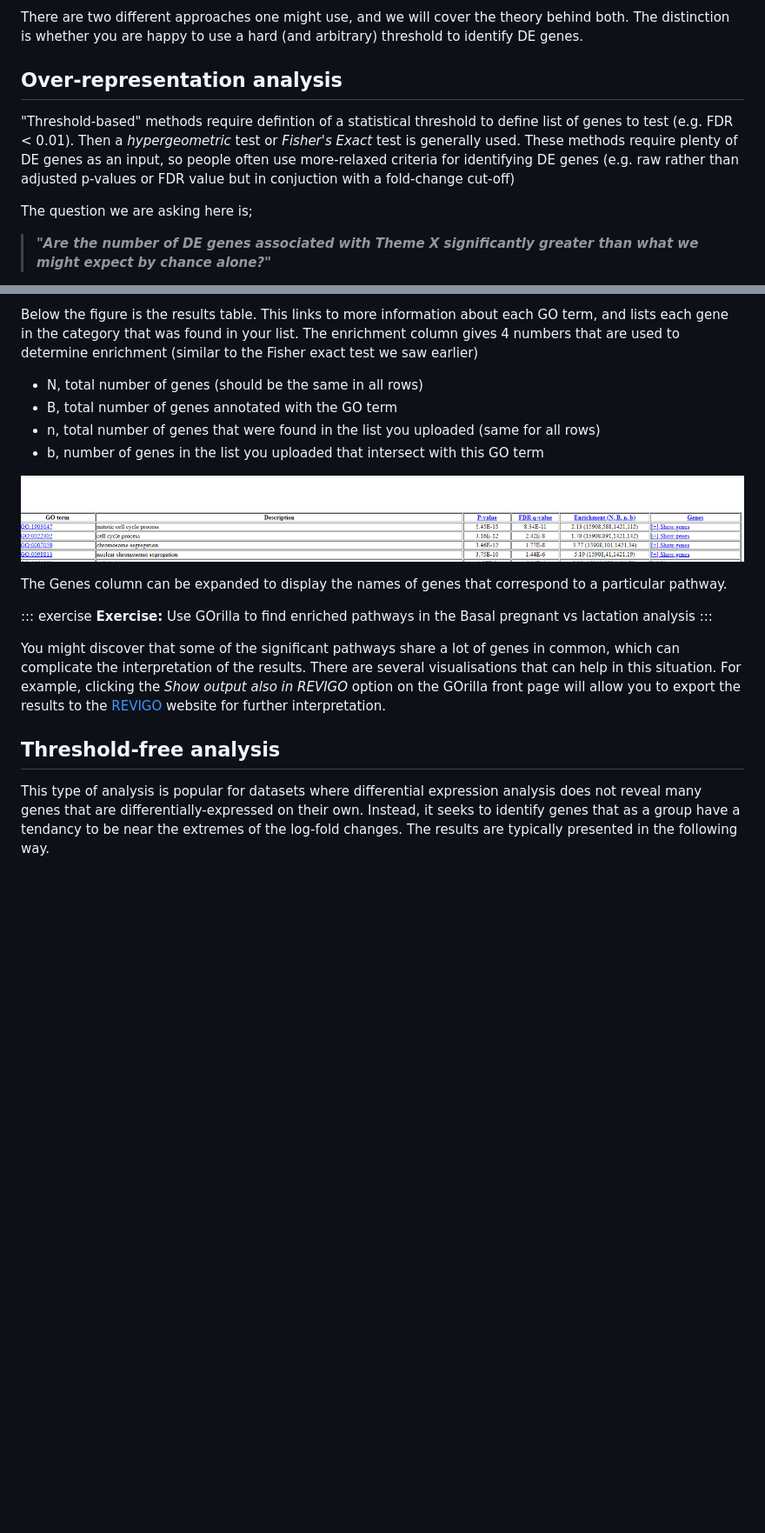
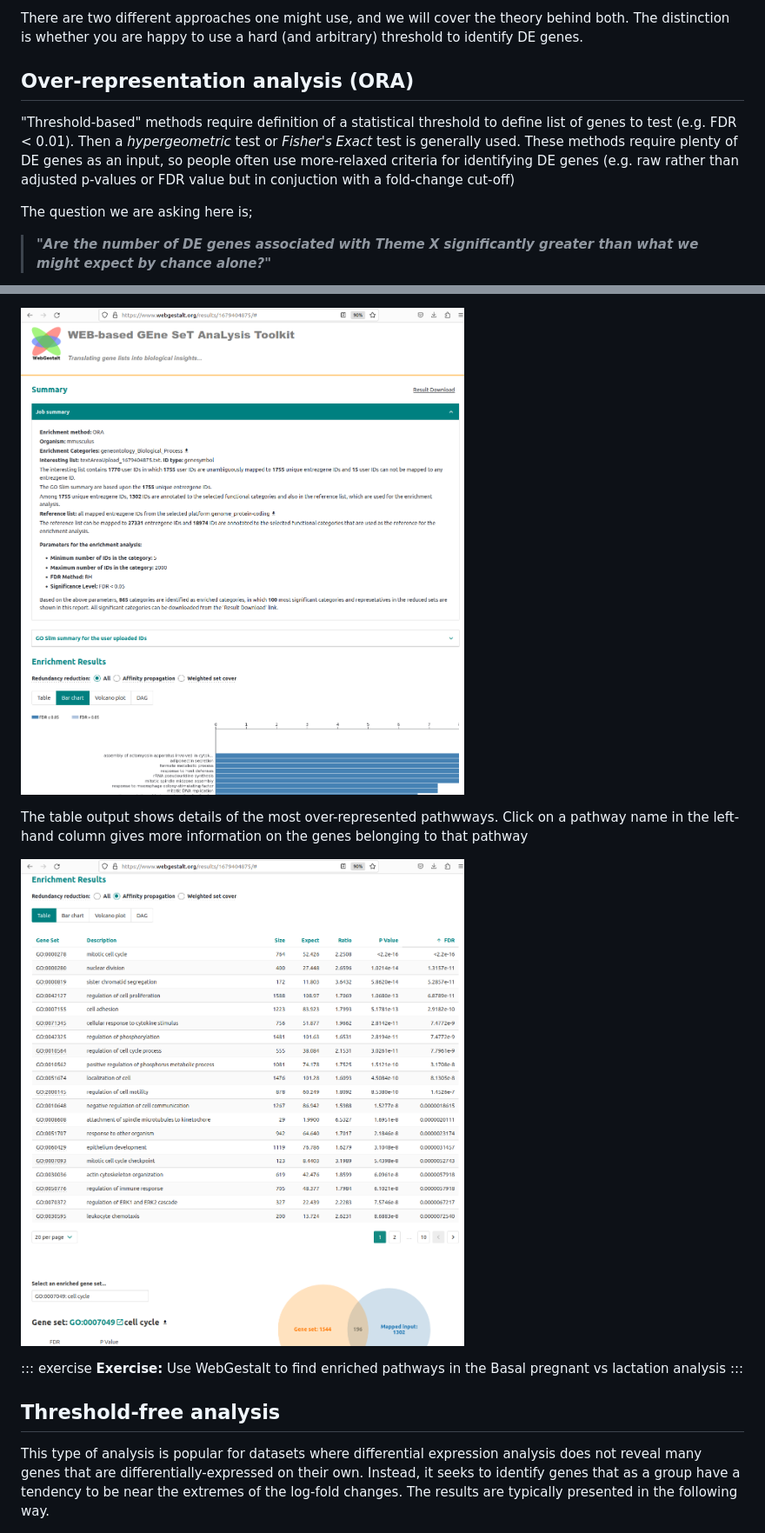
Before and after one commit to sheffield-bioinformatics-core/rnaseq-beginners, a Markdown page: index.md, 2 parts joined by grey strips. Shown at 87% size. Drawn GitHub-style; pictures changed too: media/webgestalt_2.png (added), media/webgestalt_3.png (added); blank space fills up the shorter version.

```diff
--- a/index.md
+++ b/index.md
@@ -410,9 +410,9 @@ It will be helpful to have both these files open in Excel.
 
 There are two different approaches one might use, and we will cover the theory behind both. The distinction is whether you are happy to use a hard (and arbitrary) threshold to identify DE genes.
 
-## Over-representation analysis
+## Over-representation analysis (ORA)
 
-"Threshold-based" methods require defintion of a statistical threshold to define list of genes to test (e.g. FDR \< 0.01). Then a *hypergeometric* test or *Fisher's Exact* test is generally used. These methods require plenty of DE genes as an input, so people often use more-relaxed criteria for identifying DE genes (e.g. raw rather than adjusted p-values or FDR value but in conjuction with a fold-change cut-off)
+"Threshold-based" methods require definition of a statistical threshold to define list of genes to test (e.g. FDR \< 0.01). Then a *hypergeometric* test or *Fisher's Exact* test is generally used. These methods require plenty of DE genes as an input, so people often use more-relaxed criteria for identifying DE genes (e.g. raw rather than adjusted p-values or FDR value but in conjuction with a fold-change cut-off)
 
 The question we are asking here is;
 
@@ -467,24 +471,21 @@ You should be presented with a graph of enriched GO terms showing the relationsh
 
-Below the figure is the results table. This links to more information about each GO term, and lists each gene in the category that was found in your list. The enrichment column gives 4 numbers that are used to determine enrichment (similar to the Fisher exact test we saw earlier)
+![](media/webgestalt_2.png)
 
--   N, total number of genes (should be the same in all rows)
--   B, total number of genes annotated with the GO term
--   n, total number of genes that were found in the list you uploaded (same for all rows)
--   b, number of genes in the list you uploaded that intersect with this GO term
+The table output shows details of the most over-represented pathwways. Click on a pathway name in the left-hand column gives more information on the genes belonging to that pathway
 
-![](media/GOrilla-table.PNG)
 
-The Genes column can be expanded to display the names of genes that correspond to a particular pathway.
+![](media/webgestalt_3.png)
+
 
 ::: exercise
-**Exercise:** Use GOrilla to find enriched pathways in the Basal pregnant vs lactation analysis
+**Exercise:** Use WebGestalt to find enriched pathways in the Basal pregnant vs lactation analysis
 :::
 
-You might discover that some of the significant pathways share a lot of genes in common, which can complicate the interpretation of the results. There are several visualisations that can help in this situation. For example, clicking the *Show output also in REVIGO* option on the GOrilla front page will allow you to export the results to the [REVIGO](http://revigo.irb.hr/) website for further interpretation.
+
 
 ## Threshold-free analysis
 
-This type of analysis is popular for datasets where differential expression analysis does not reveal many genes that are differentially-expressed on their own. Instead, it seeks to identify genes that as a group have a tendancy to be near the extremes of the log-fold changes. The results are typically presented in the following way.
+This type of analysis is popular for datasets where differential expression analysis does not reveal many genes that are differentially-expressed on their own. Instead, it seeks to identify genes that as a group have a tendency to be near the extremes of the log-fold changes. The results are typically presented in the following way.
 
 ![](media/overexpressed-gsea.png)
 
```
Also changed, not shown: other parts of index.md (+28 -19 lines), media/webgestalt_1.png (added), media/webgestalt_4.png (added), 3 other files.
